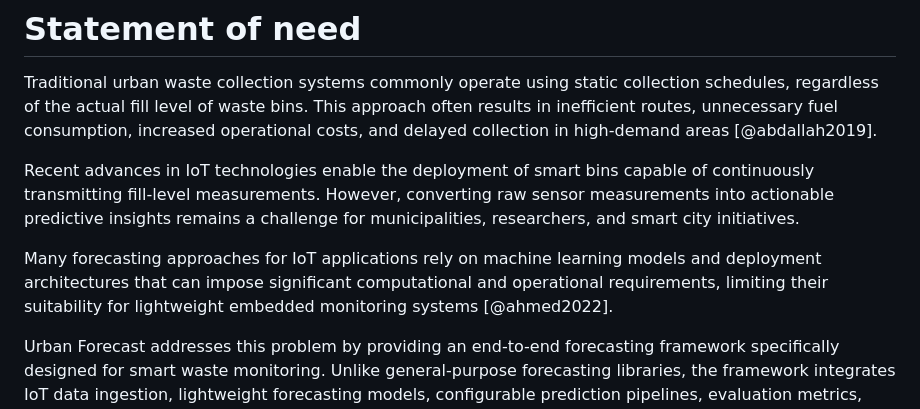
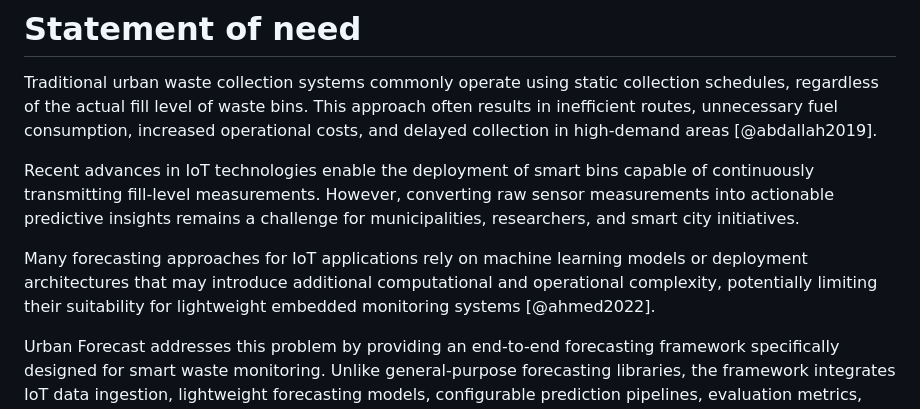
Before and after one commit to GabrielB12/Urban_Forecast, a Markdown page: paper/paper.md, the part around the change. Drawn GitHub-style.

```diff
--- a/paper/paper.md
+++ b/paper/paper.md
@@ -41,7 +41,7 @@ Traditional urban waste collection systems commonly operate using static collect
 
 Recent advances in IoT technologies enable the deployment of smart bins capable of continuously transmitting fill-level measurements. However, converting raw sensor measurements into actionable predictive insights remains a challenge for municipalities, researchers, and smart city initiatives.
 
-Many forecasting approaches for IoT applications rely on machine learning models and deployment architectures that can impose significant computational and operational requirements, limiting their suitability for lightweight embedded monitoring systems [@ahmed2022].
+Many forecasting approaches for IoT applications rely on machine learning models or deployment architectures that may introduce additional computational and operational complexity, potentially limiting their suitability for lightweight embedded monitoring systems [@ahmed2022].
 
 Urban Forecast addresses this problem by providing an end-to-end forecasting framework specifically designed for smart waste monitoring. Unlike general-purpose forecasting libraries, the framework integrates IoT data ingestion, lightweight forecasting models, configurable prediction pipelines, evaluation metrics, and REST API support within a unified architecture. In addition, Urban Forecast can optionally generate natural language summaries of prediction results using Large Language Models (LLMs) [@llama2023].
 
```
